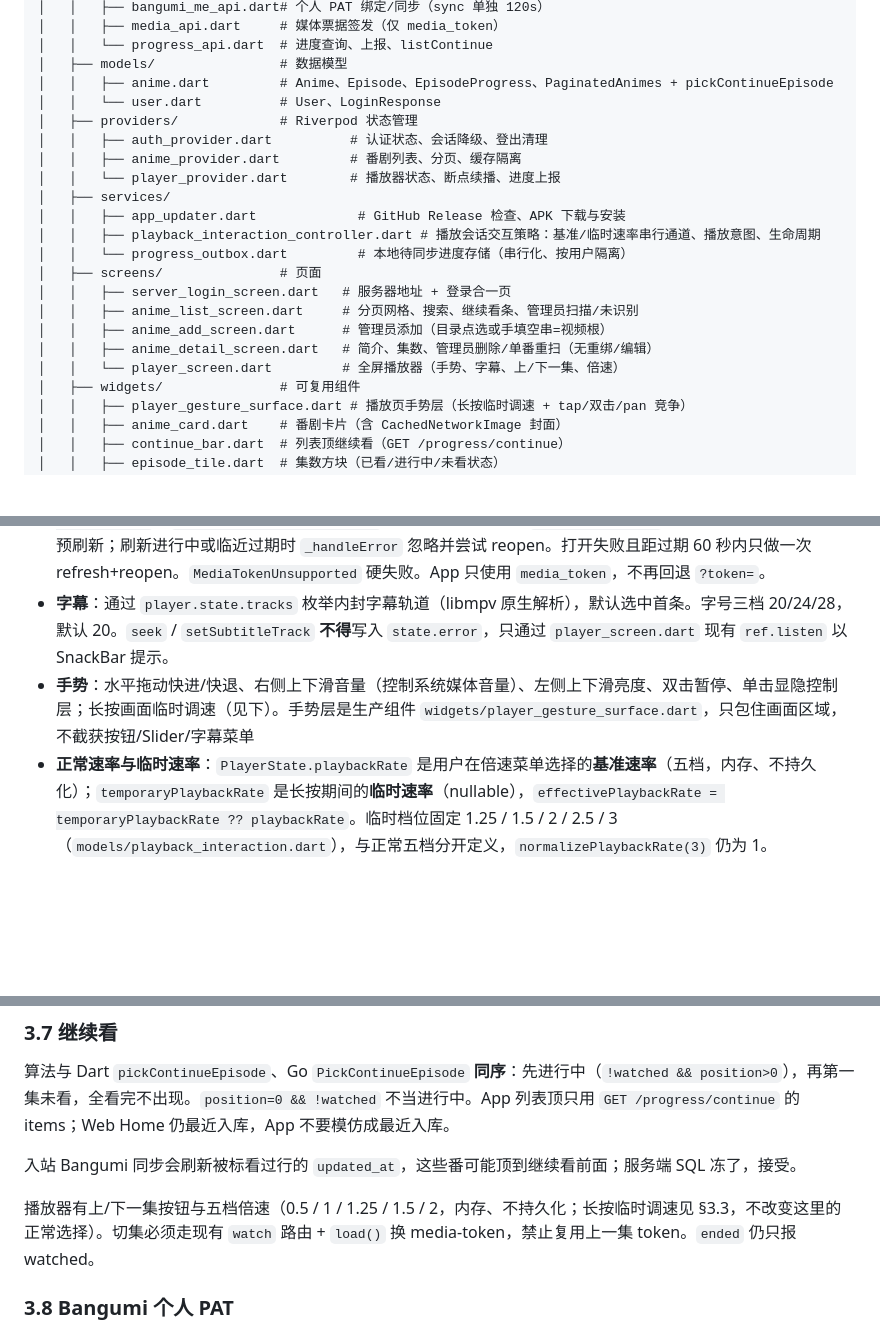
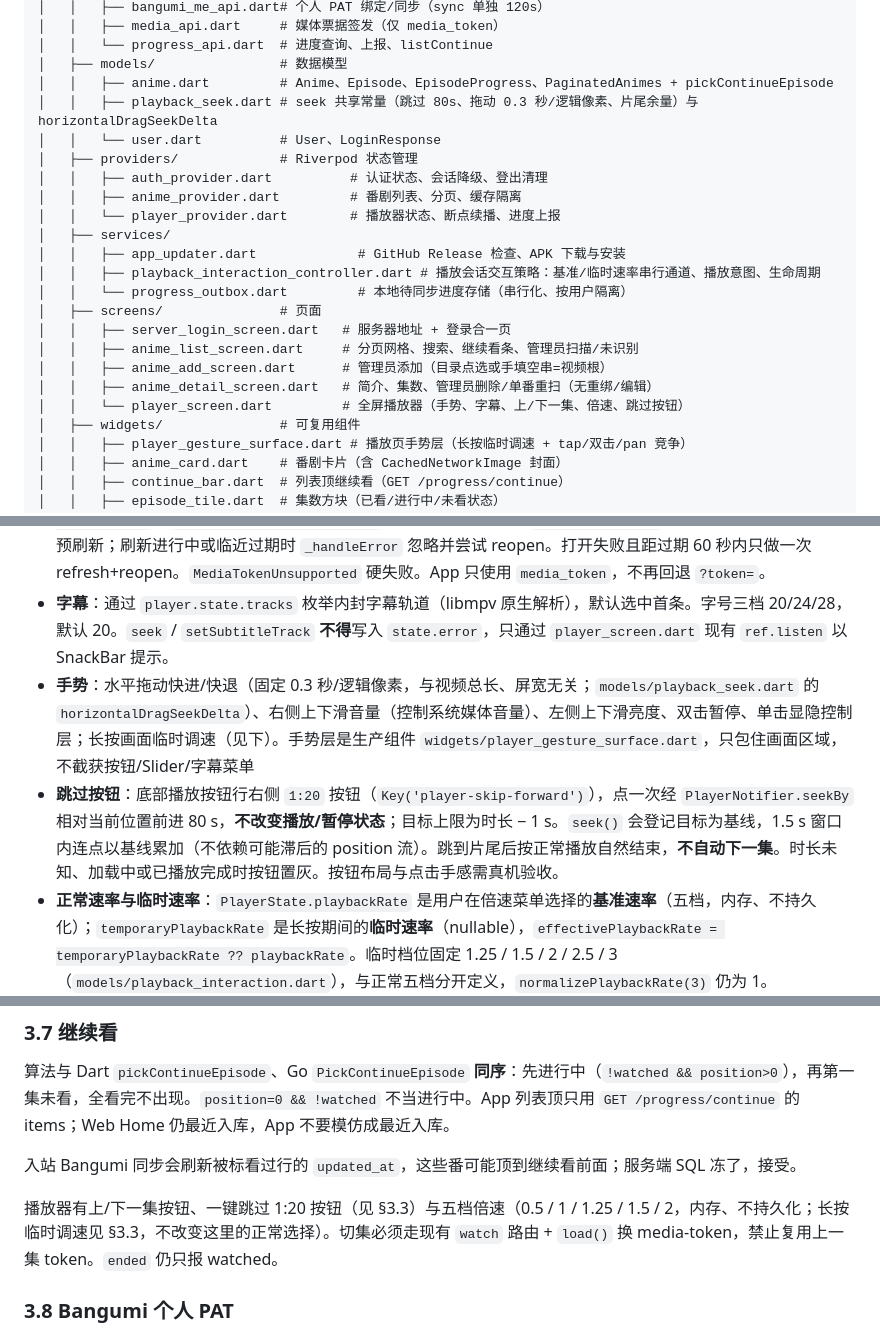
Before and after one commit to 1781415302/fan-web, a Markdown page: docs/移动端开发指南.md, 3 parts joined by grey strips. Drawn GitHub-style; blank space fills up the shorter version.

Commit message:
docs(mobile): 同步跳过按钮与拖动灵敏度文档 (S5)

```diff
--- a/docs/移动端开发指南.md
+++ b/docs/移动端开发指南.md
@@ -32,6 +32,7 @@ mobile/
 │   │   └── progress_api.dart  # 进度查询、上报、listContinue
 │   ├── models/                # 数据模型
 │   │   ├── anime.dart         # Anime、Episode、EpisodeProgress、PaginatedAnimes + pickContinueEpisode
+│   │   ├── playback_seek.dart # seek 共享常量（跳过 80s、拖动 0.3 秒/逻辑像素、片尾余量）与 horizontalDragSeekDelta
 │   │   └── user.dart          # User、LoginResponse
 │   ├── providers/             # Riverpod 状态管理
 │   │   ├── auth_provider.dart          # 认证状态、会话降级、登出清理
@@ -46,7 +47,7 @@ mobile/
 │   │   ├── anime_list_screen.dart     # 分页网格、搜索、继续看条、管理员扫描/未识别
 │   │   ├── anime_add_screen.dart      # 管理员添加（目录点选或手填空串=视频根）
 │   │   ├── anime_detail_screen.dart   # 简介、集数、管理员删除/单番重扫（无重绑/编辑）
-│   │   └── player_screen.dart         # 全屏播放器（手势、字幕、上/下一集、倍速）
+│   │   └── player_screen.dart         # 全屏播放器（手势、字幕、上/下一集、倍速、跳过按钮）
 │   ├── widgets/               # 可复用组件
 │   │   ├── player_gesture_surface.dart # 播放页手势层（长按临时调速 + tap/双击/pan 竞争）
 │   │   ├── anime_card.dart    # 番剧卡片（含 CachedNetworkImage 封面）
@@ -105,7 +107,8 @@ mobile/
 - **初始化**：先 `await outbox.syncAll()` 同步待上传进度 -> 查询断点 -> `player.open(Media(streamUrl))` -> 等 duration -> seek 到断点 -> 播放
 - **视频流 URL**：先通过 dio Bearer 请求当前集的短期媒体票据，再由 media_kit 直接打开 `...?media_token={mediaToken}`。`MediaTokenResult.expiresAt` 由 notifier 持久化，`buildPlayerMedia` 不得丢弃。过期前 5 分钟预刷新；刷新进行中或临近过期时 `_handleError` 忽略并尝试 reopen。打开失败且距过期 60 秒内只做一次 refresh+reopen。`MediaTokenUnsupported` 硬失败。App 只使用 `media_token`，不再回退 `?token=`。
 - **字幕**：通过 `player.state.tracks` 枚举内封字幕轨道（libmpv 原生解析），默认选中首条。字号三档 20/24/28，默认 20。`seek` / `setSubtitleTrack` **不得**写入 `state.error`，只通过 `player_screen.dart` 现有 `ref.listen` 以 SnackBar 提示。
-- **手势**：水平拖动快进/快退、右侧上下滑音量（控制系统媒体音量）、左侧上下滑亮度、双击暂停、单击显隐控制层；长按画面临时调速（见下）。手势层是生产组件 `widgets/player_gesture_surface.dart`，只包住画面区域，不截获按钮/Slider/字幕菜单
+- **手势**：水平拖动快进/快退（固定 0.3 秒/逻辑像素，与视频总长、屏宽无关；`models/playback_seek.dart` 的 `horizontalDragSeekDelta`）、右侧上下滑音量（控制系统媒体音量）、左侧上下滑亮度、双击暂停、单击显隐控制层；长按画面临时调速（见下）。手势层是生产组件 `widgets/player_gesture_surface.dart`，只包住画面区域，不截获按钮/Slider/字幕菜单
+- **跳过按钮**：底部播放按钮行右侧 `1:20` 按钮（`Key('player-skip-forward')`），点一次经 `PlayerNotifier.seekBy` 相对当前位置前进 80 s，**不改变播放/暂停状态**；目标上限为时长 − 1 s。`seek()` 会登记目标为基线，1.5 s 窗口内连点以基线累加（不依赖可能滞后的 position 流）。跳到片尾后按正常播放自然结束，**不自动下一集**。时长未知、加载中或已播放完成时按钮置灰。按钮布局与点击手感需真机验收。
 - **正常速率与临时速率**：`PlayerState.playbackRate` 是用户在倍速菜单选择的**基准速率**（五档，内存、不持久化）；`temporaryPlaybackRate` 是长按期间的**临时速率**（nullable），`effectivePlaybackRate = temporaryPlaybackRate ?? playbackRate`。临时档位固定 1.25 / 1.5 / 2 / 2.5 / 3（`models/playback_interaction.dart`），与正常五档分开定义，`normalizePlaybackRate(3)` 仍为 1。
 - **长按调速**：正在播放时长按画面（SDK 默认 500ms）进入 2x；按住左右拖动，以长按起点为基点每 48 逻辑像素一档，向右更快、向左更慢，垂直移动不改音量/亮度。松手、PointerCancel、第二根手指、失焦、切集/重绑、打开菜单或 Slider 时恢复长按前的基准速率，**视频继续播放**，只改速率，不调用 play/pause/seek；每次长按都从 2x 开始，临时选择不持久化。暂停/加载/恢复断点/出错/播放完成时不能开始长按。长按期间画面持续显示临时 HUD（如 `2.5x · 左右滑动调速` / `松手恢复 1.25x`）。
 - **速率写入通道**：所有原生 `player.setRate` 只经 `PlaybackInteractionController` 派发：同时最多一个写入在途，只保留最新目标，迟到的旧 Future 不能覆盖新快照；松手后最终一定写回基准。写入失败按既有 notice 提示“倍速切换失败”，不循环重试、不暂停/重开媒体。UI 不得直接调用 `player.setRate`。
@@ -150,7 +153,7 @@ mobile/
 
 入站 Bangumi 同步会刷新被标看过行的 `updated_at`，这些番可能顶到继续看前面；服务端 SQL 冻了，接受。
 
-播放器有上/下一集按钮与五档倍速（0.5 / 1 / 1.25 / 1.5 / 2，内存、不持久化；长按临时调速见 §3.3，不改变这里的正常选择）。切集必须走现有 `watch` 路由 + `load()` 换 media-token，禁止复用上一集 token。`ended` 仍只报 watched。
+播放器有上/下一集按钮、一键跳过 1:20 按钮（见 §3.3）与五档倍速（0.5 / 1 / 1.25 / 1.5 / 2，内存、不持久化；长按临时调速见 §3.3，不改变这里的正常选择）。切集必须走现有 `watch` 路由 + `load()` 换 media-token，禁止复用上一集 token。`ended` 仍只报 watched。
 
 ### 3.8 Bangumi 个人 PAT
 
```
Also changed, not shown: other parts of docs/移动端开发指南.md (+1 -0 lines), README.md (+1 -1 lines).
